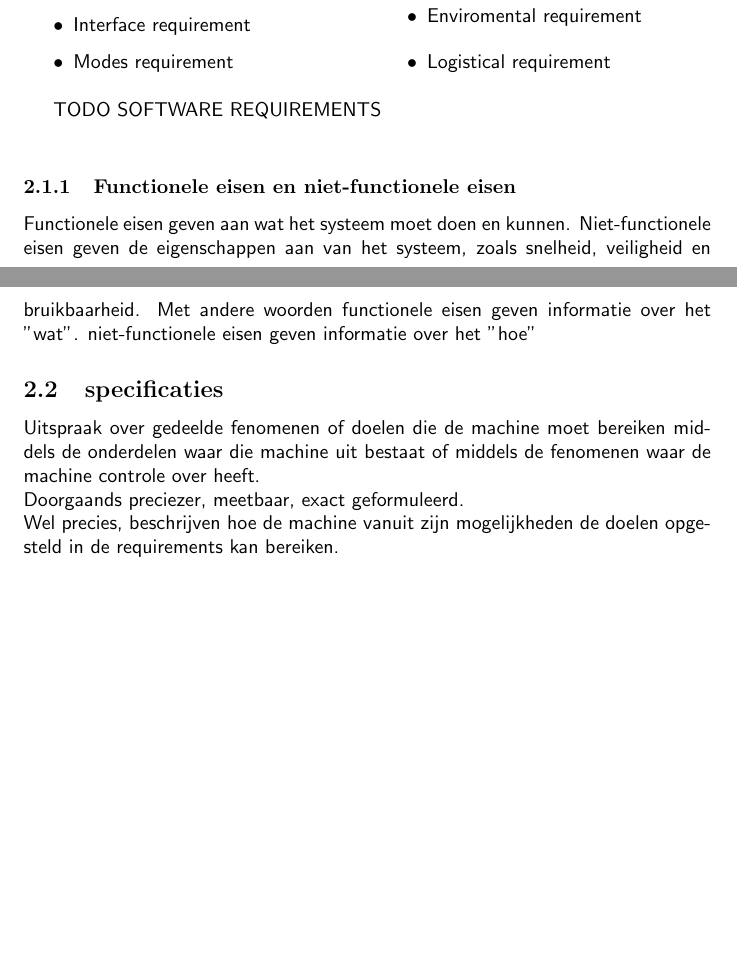
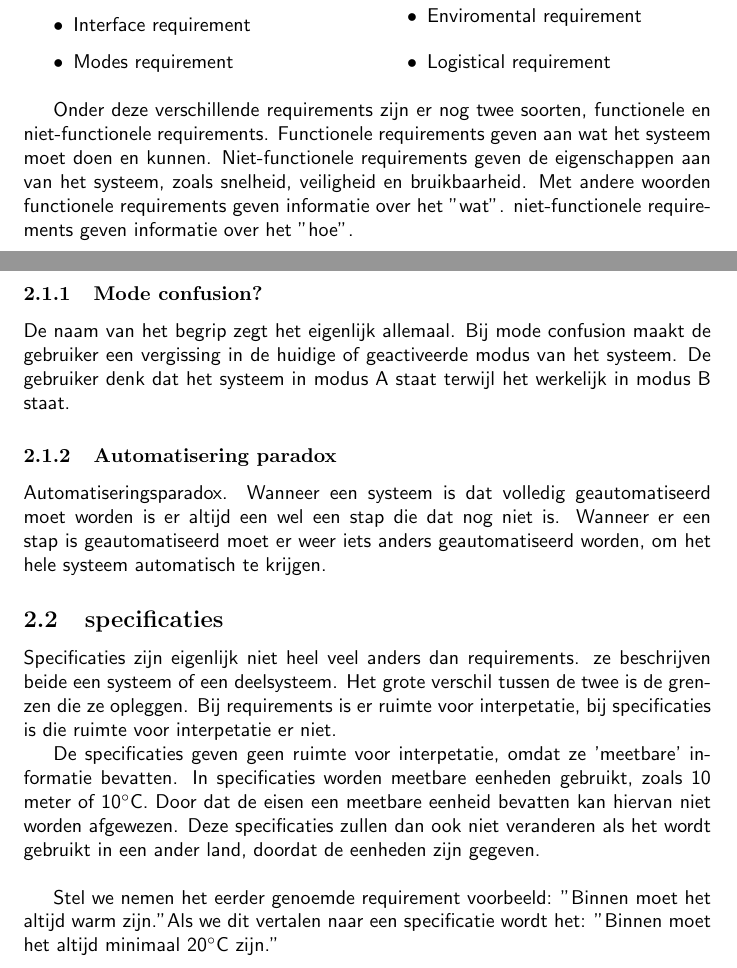
Before and after one commit to JaydenWev/TinLab, a LaTeX document (Verslag/Verslag_JaydenWeverink.tex): two parts of pages 4 and 5 of 9 before the commit and two parts of pages 4 and 5 of 10 after it, joined at a grey line, cut so that both start at the same text, the shorter picture padded with empty space. Compiled offline with pdfLaTeX.

Commit message:
Specificaties

```diff
--- a/Verslag/Verslag_JaydenWeverink.tex
+++ b/Verslag/Verslag_JaydenWeverink.tex
@@ -65,33 +65,34 @@ Requirements zijn onder te verdelen in verschillende delen:
 \item Logistical requirement
 \end{itemize}
 \end{multicols}
-TODO SOFTWARE REQUIREMENTS\\
 
 %	https://www.sebokwiki.org/wiki/System_Requirements#Definition_and_Purpose_of_Requirements
 % Hoe krijgt men requirements
 % Wat voor requirements elication technieken zijn er zoal?
 % 	functional, performance, constraint
 % Wat is het verschil tussen functionelen en non--functionelen requirements?
-\subsubsection{Functionele eisen en niet-functionele eisen}
-Functionele eisen geven aan wat het systeem moet doen en kunnen. Niet-functionele eisen geven de eigenschappen aan van het systeem, zoals snelheid, veiligheid en bruikbaarheid. Met andere woorden functionele eisen geven informatie over het "wat". niet-functionele eisen geven informatie over het "hoe"
+Onder deze verschillende requirements zijn er nog twee soorten, functionele en niet-functionele requirements.
+Functionele requirements geven aan wat het systeem moet doen en kunnen. Niet-functionele requirements geven de eigenschappen aan van het systeem, zoals snelheid, veiligheid en bruikbaarheid. Met andere woorden functionele requirements geven informatie over het "wat". niet-functionele requirements geven informatie over het "hoe".
+
 % wat is mode confusion?
+\subsubsection{Mode confusion?}
+De naam van het begrip zegt het eigenlijk allemaal. Bij mode confusion maakt de gebruiker een vergissing in de huidige of geactiveerde modus van het systeem. De gebruiker denk dat het systeem in modus A staat terwijl het werkelijk in modus B staat.
 %	mode van een apparaat bijv. auto in sport en eco modus
+
 % Wat verstaat men onder automatiseringparadox
-\begin{comment}% ================================================================
-Requirements zijn opgesteld tijdens het opzetten van een project. het systeem moet aan deze punten voldoen.
-\\
-Gaan uitsluitend over wereld fenomeen, in termen van het probleem niet techniek
-\\
-\end{comment}% ==================================================================
+\subsubsection{Automatisering paradox}
+Automatiseringsparadox. Wanneer een systeem is dat volledig geautomatiseerd moet worden is er altijd een wel een stap die dat nog niet is. Wanneer er een stap is geautomatiseerd moet er weer iets anders geautomatiseerd worden, om het hele systeem automatisch te krijgen.
 
 \subsection{specificaties}
 %system specifications	software specifications
-Uitspraak over gedeelde fenomenen of doelen die de machine moet bereiken middels de onderdelen waar die machine uit bestaat of middels de fenomenen waar de machine controle over heeft.
+Specificaties zijn eigenlijk niet heel veel anders dan requirements. ze beschrijven beide een systeem of een deelsysteem. Het grote verschil tussen de twee is de grenzen die ze opleggen. Bij requirements is er ruimte voor interpetatie, bij specificaties is die ruimte voor interpetatie er niet.
+
+De specificaties geven geen ruimte voor interpetatie, omdat ze 'meetbare' informatie bevatten. In specificaties worden meetbare eenheden gebruikt, zoals 10 meter of 10$^{\circ}$C. Door dat de eisen een meetbare eenheid bevatten kan hiervan niet worden afgewezen. Deze specificaties zullen dan ook niet veranderen als het wordt gebruikt in een ander land, doordat de eenheden zijn gegeven.
 \\
-Doorgaands preciezer, meetbaar, exact geformuleerd.
-\\
-Wel precies, beschrijven hoe de machine vanuit zijn mogelijkheden de doelen opgesteld in de requirements kan bereiken.
 
+Stel we nemen het eerder genoemde requirement voorbeeld: "Binnen moet het altijd warm zijn." Als we dit vertalen naar een specificatie wordt het: "Binnen moet het altijd minimaal 20$^{\circ}$C zijn."
+
+\clearpage
 \subsection{Het vier variabelen model}
 % Het 6 variable model
 Sensoren Software Actuatoren Omgeving
```
Also changed, not shown: Verslag/Verslag_JaydenWeverink.pdf, 4 other files.
